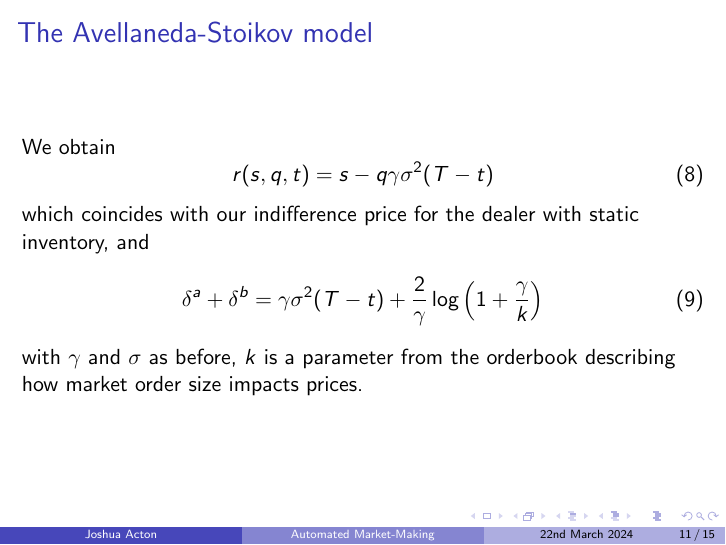
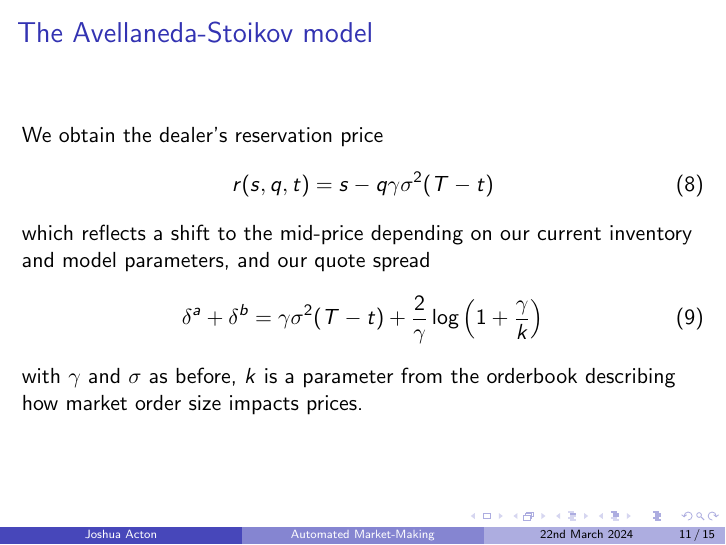
Before and after one commit to jgacton/MATH32200-Undergraduate-Dissertation, LaTeX slides (Presentation/slides.tex): page 11 of 15. Compiled offline with pdfLaTeX.

Commit message:
fixed results slide

```diff
--- a/Presentation/slides.tex
+++ b/Presentation/slides.tex
@@ -178,11 +178,11 @@
 \end{frame}
 
 \begin{frame}{The Avellaneda-Stoikov model}
-    We obtain
+    We obtain the dealer's reservation price
     \begin{equation}
         r(s,q,t)=s-q\gamma\sigma^2(T-t)
     \end{equation}
-    which coincides with our indifference price for the dealer with static inventory, and
+    which reflects a shift to the mid-price depending on our current inventory and model parameters, and our quote spread
     \begin{equation}
         \delta^a+\delta^b=\gamma\sigma^2(T-t)+\frac{2}{\gamma}\log\left(1+\frac{\gamma}{k}\right)
     \end{equation}
```
Also changed, not shown: Presentation/slides.pdf.
